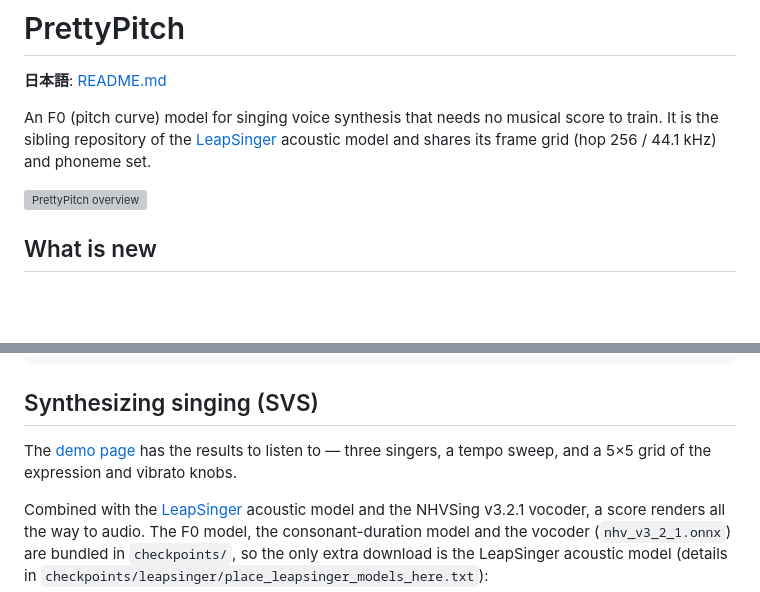
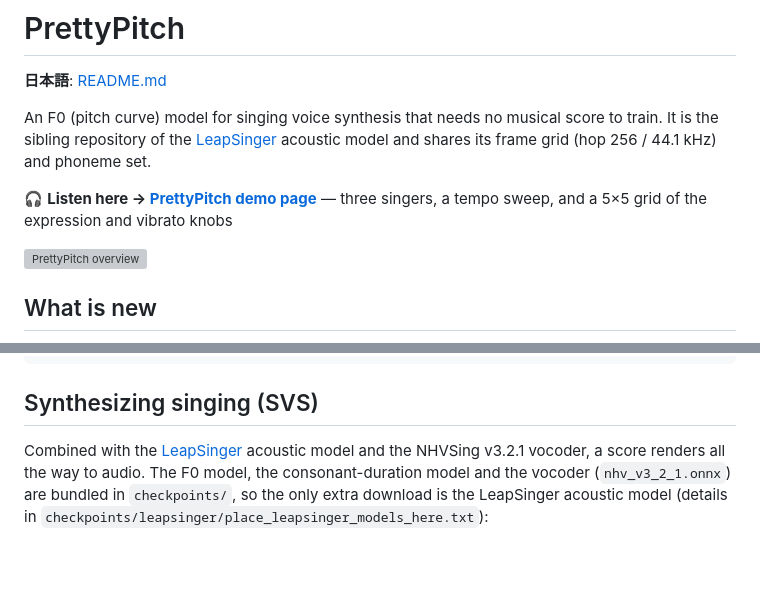
Before and after one commit to ishine/PrettyPitch, a Markdown page: README.en.md, 2 parts joined by grey strips. Rendered like a GitHub page; blank space fills up the shorter version; grey boxes are pictures that could not be loaded.

````diff
--- a/README.en.md
+++ b/README.en.md
@@ -3,6 +3,8 @@
 **日本語**: [README.md](README.md)
 
 An F0 (pitch curve) model for singing voice synthesis that needs no musical score to train. It is the sibling repository of the [LeapSinger](https://github.com/wavtechyukky/LeapSinger) acoustic model and shares its frame grid (hop 256 / 44.1 kHz) and phoneme set.
+
+🎧 **Listen here → [PrettyPitch demo page](https://wavtechyukky.github.io/PrettyPitch/)** — three singers, a tempo sweep, and a 5×5 grid of the expression and vibrato knobs
 
 ![PrettyPitch overview](guide/fig/prettypitch_overview.svg)
 
@@ -163,8 +165,6 @@ export/         f0.py (ONNX export of the F0 model, DDPM and reflow alike, with
 
 ## Synthesizing singing (SVS)
 
-The [demo page](https://wavtechyukky.github.io/PrettyPitch/) has the results to listen to — three singers, a tempo sweep, and a 5×5 grid of the expression and vibrato knobs.
-
 Combined with the [LeapSinger](https://github.com/wavtechyukky/LeapSinger) acoustic model and the NHVSing v3.2.1 vocoder, a score renders all the way to audio. The F0 model, the consonant-duration model and the vocoder (`nhv_v3_2_1.onnx`) are bundled in `checkpoints/`, so the only extra download is the LeapSinger acoustic model (details in `checkpoints/leapsinger/place_leapsinger_models_here.txt`):
 
 ```bash
````
Also changed, not shown: README.md (+2 -2 lines).
